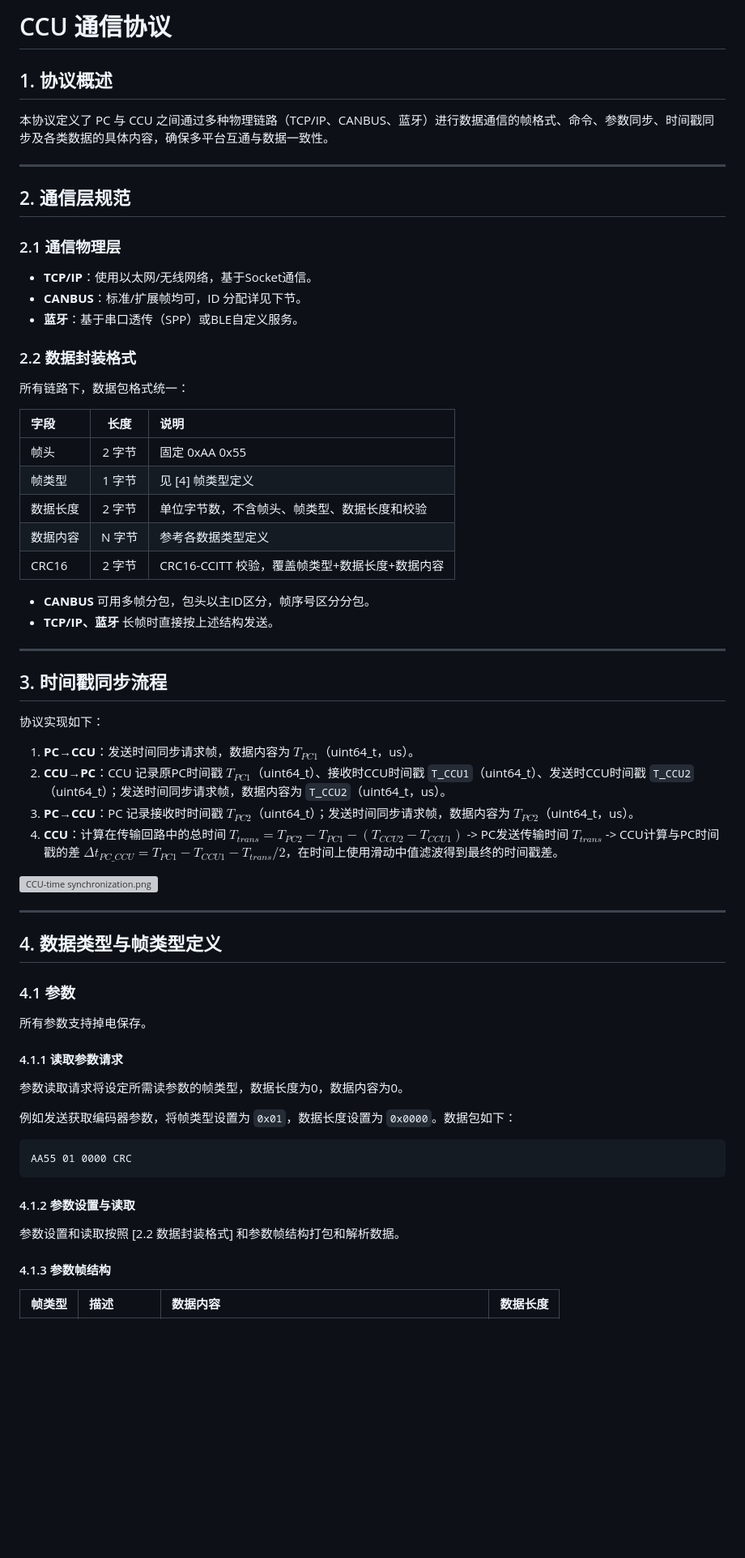
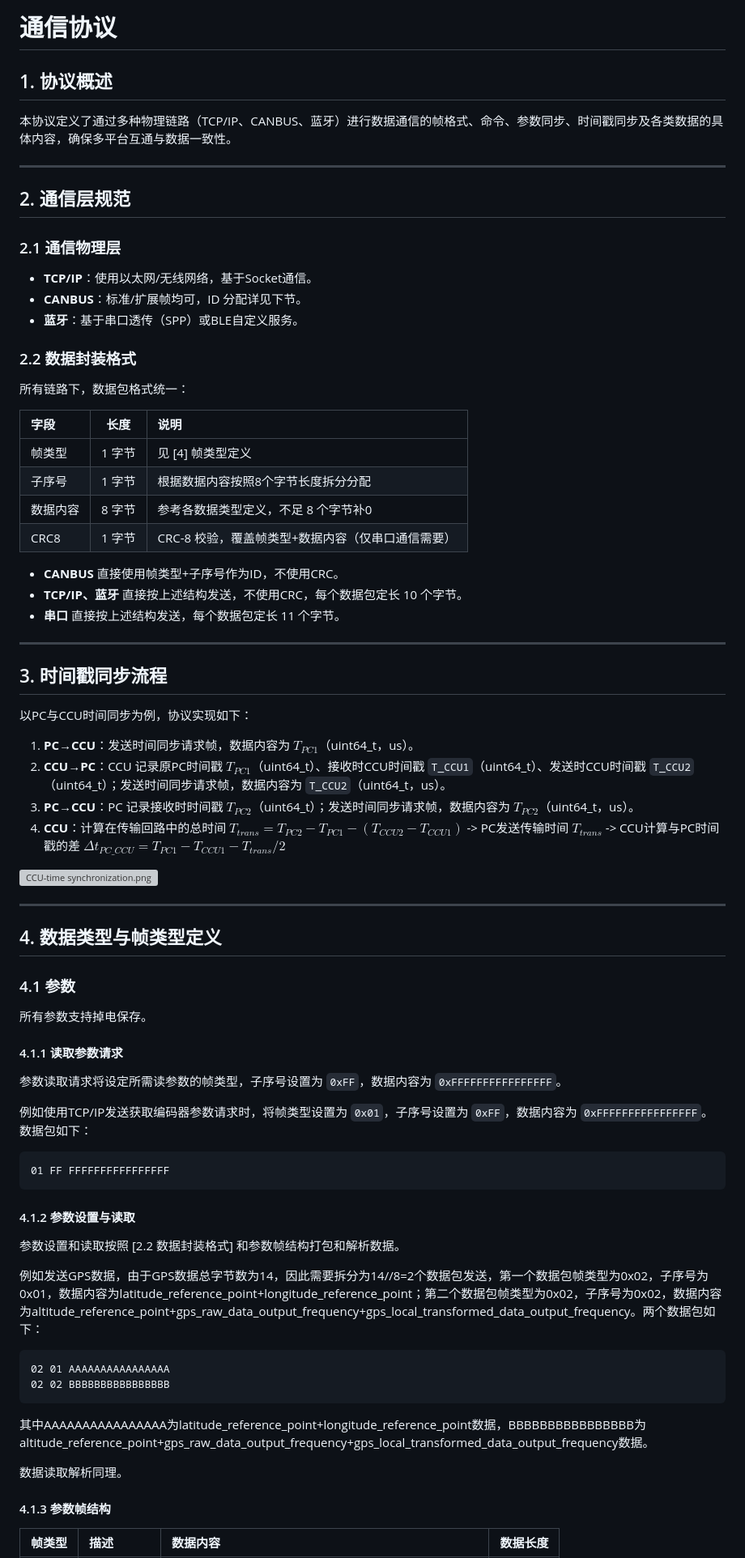
Before and after one commit to mesondynamics/slv_mmai, a Markdown page: firmware/doc/protocol.md, the part around the change printed below. Shown: that part at 81% size. Rendered like a GitHub page; blank space fills up the shorter version; grey boxes are pictures that could not be loaded.

Commit message:
Refactor protocol documentation: update section headings, improve clarity, and correct data structure descriptions

````diff
--- a/firmware/doc/protocol.md
+++ b/firmware/doc/protocol.md
@@ -1,14 +1,15 @@
-# CCU 通信协议
+# 通信协议
 
 ## 1. 协议概述
 
-本协议定义了 PC 与 CCU 之间通过多种物理链路（TCP/IP、CANBUS、蓝牙）进行数据通信的帧格式、命令、参数同步、时间戳同步及各类数据的具体内容，确保多平台互通与数据一致性。
+本协议定义了通过多种物理链路（TCP/IP、CANBUS、蓝牙）进行数据通信的帧格式、命令、参数同步、时间戳同步及各类数据的具体内容，确保多平台互通与数据一致性。
 
 ---
 
 ## 2. 通信层规范
 
 ### 2.1 通信物理层
+
 - **TCP/IP**：使用以太网/无线网络，基于Socket通信。
 - **CANBUS**：标准/扩展帧均可，ID 分配详见下节。
 - **蓝牙**：基于串口透传（SPP）或BLE自定义服务。
@@ -17,27 +18,27 @@
 
 所有链路下，数据包格式统一：
 
-| 字段     |  长度  | 说明                                           |
-| :------- | :----: | :--------------------------------------------- |
-| 帧头     | 2 字节 | 固定 0xAA 0x55                                 |
-| 帧类型   | 1 字节 | 见 [4] 帧类型定义                              |
-| 数据长度 | 2 字节 | 单位字节数，不含帧头、帧类型、数据长度和校验   |
-| 数据内容 | N 字节 | 参考各数据类型定义                             |
-| CRC16    | 2 字节 | CRC16-CCITT 校验，覆盖帧类型+数据长度+数据内容 |
+| 字段     |  长度  | 说明                                              |
+| :------- | :----: | :------------------------------------------------ |
+| 帧类型   | 1 字节 | 见 [4] 帧类型定义                                 |
+| 子序号   | 1 字节 | 根据数据内容按照8个字节长度拆分分配               |
+| 数据内容 | 8 字节 | 参考各数据类型定义，不足 8 个字节补0              |
+| CRC8     | 1 字节 | CRC-8 校验，覆盖帧类型+数据内容（仅串口通信需要） |
 
-- **CANBUS** 可用多帧分包，包头以主ID区分，帧序号区分分包。
-- **TCP/IP、蓝牙** 长帧时直接按上述结构发送。
+- **CANBUS** 直接使用帧类型+子序号作为ID，不使用CRC。
+- **TCP/IP、蓝牙** 直接按上述结构发送，不使用CRC，每个数据包定长 10 个字节。
+- **串口** 直接按上述结构发送，每个数据包定长 11 个字节。
 
 ---
 
 ## 3. 时间戳同步流程
 
-协议实现如下：
+以PC与CCU时间同步为例，协议实现如下：
 
 1. **PC→CCU**：发送时间同步请求帧，数据内容为 $T_{PC1}$（uint64_t，us）。
 2. **CCU→PC**：CCU 记录原PC时间戳 $T_{PC1}$（uint64_t）、接收时CCU时间戳 `T_CCU1`（uint64_t）、发送时CCU时间戳 `T_CCU2`（uint64_t）；发送时间同步请求帧，数据内容为 `T_CCU2`（uint64_t，us）。
 3. **PC→CCU**：PC 记录接收时时间戳 $T_{PC2}$（uint64_t）；发送时间同步请求帧，数据内容为 $T_{PC2}$（uint64_t，us）。
-4. **CCU**：计算在传输回路中的总时间 $T_{trans}=T_{PC2}-T_{PC1}-(T_{CCU2}-T_{CCU1})$ -> PC发送传输时间 $T_{trans}$ -> CCU计算与PC时间戳的差 $\Delta t_{PC\_CCU} = T_{PC1} - T_{CCU1} - T_{trans}/2$，在时间上使用滑动中值滤波得到最终的时间戳差。
+4. **CCU**：计算在传输回路中的总时间 $T_{trans}=T_{PC2}-T_{PC1}-(T_{CCU2}-T_{CCU1})$ -> PC发送传输时间 $T_{trans}$ -> CCU计算与PC时间戳的差 $\Delta t_{PC\_CCU} = T_{PC1} - T_{CCU1} - T_{trans}/2$
 
 <img src="https://jpeg.icu/i/2025/04/24-CCU-time synchronization-d96e8f78ee8f24be71e8dd3c2c5a5b7d/6809ec64a7ff5.png" alt="CCU-time synchronization.png" style="zoom:60%;" />
 
@@ -51,18 +52,29 @@
 
 #### 4.1.1 读取参数请求
 
-参数读取请求将设定所需读参数的帧类型，数据长度为0，数据内容为0。
+参数读取请求将设定所需读参数的帧类型，子序号设置为 `0xFF`，数据内容为 `0xFFFFFFFFFFFFFFFF`。
 
-例如发送获取编码器参数，将帧类型设置为 `0x01`，数据长度设置为 `0x0000`。数据包如下：
+例如使用TCP/IP发送获取编码器参数请求时，将帧类型设置为 `0x01`，子序号设置为 `0xFF`，数据内容为 `0xFFFFFFFFFFFFFFFF`。数据包如下：
 
 ```
-AA55 01 0000 CRC
+01 FF FFFFFFFFFFFFFFFF
 ```
 
 #### 4.1.2 参数设置与读取
 
 参数设置和读取按照 [2.2 数据封装格式] 和参数帧结构打包和解析数据。
 
+例如发送GPS数据，由于GPS数据总字节数为14，因此需要拆分为14//8=2个数据包发送，第一个数据包帧类型为0x02，子序号为0x01，数据内容为latitude_reference_point+longitude_reference_point；第二个数据包帧类型为0x02，子序号为0x02，数据内容为altitude_reference_point+gps_raw_data_output_frequency+gps_local_transformed_data_output_frequency。两个数据包如下：
+
+```
+02 01 AAAAAAAAAAAAAAAA
+02 02 BBBBBBBBBBBBBBBB
+```
+
+其中AAAAAAAAAAAAAAAA为latitude_reference_point+longitude_reference_point数据，BBBBBBBBBBBBBBBB为altitude_reference_point+gps_raw_data_output_frequency+gps_local_transformed_data_output_frequency数据。
+
+数据读取解析同理。
+
 #### 4.1.3 参数帧结构
 
 | 帧类型 | 描述       | 数据内容                                                     | 数据长度 |
````
Also changed, not shown: other parts of firmware/doc/protocol.md (+22 -22 lines).
